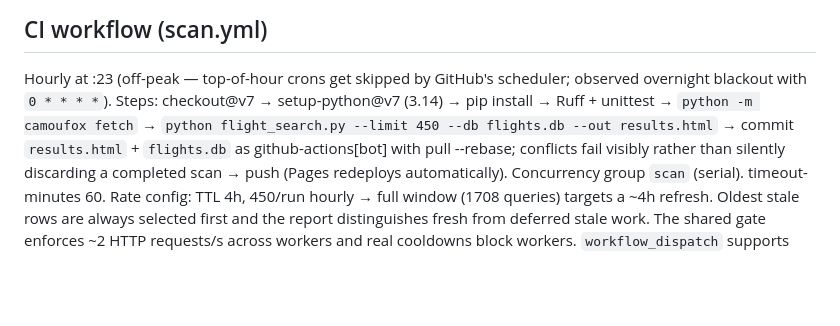
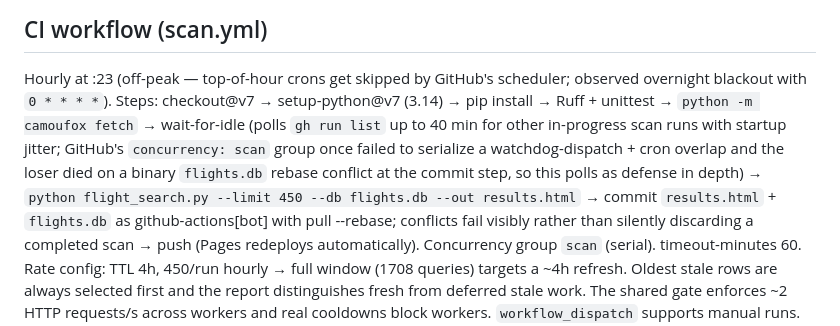
Before and after one commit to la55u/japan-trips, a Markdown page: CONTEXT.md, the part around the change. GitHub-like rendering; blank space fills up the shorter version.

Commit message:
CONTEXT: document wait-for-idle CI step

```diff
--- a/CONTEXT.md
+++ b/CONTEXT.md
@@ -246,8 +246,13 @@ overall per run.
 
 Hourly at :23 (off-peak — top-of-hour crons get skipped by GitHub's scheduler; observed
 overnight blackout with `0 * * * *`). Steps: checkout@v7 → setup-python@v7 (3.14) →
-pip install → Ruff + unittest → `python -m camoufox fetch` → `python flight_search.py
---limit 450 --db flights.db --out results.html` → commit `results.html` + `flights.db`
+pip install → Ruff + unittest → `python -m camoufox fetch` → wait-for-idle
+(polls `gh run list` up to 40 min for other in-progress scan runs with startup
+jitter; GitHub's `concurrency: scan` group once failed to serialize a
+watchdog-dispatch + cron overlap and the loser died on a binary `flights.db`
+rebase conflict at the commit step, so this polls as defense in depth) →
+`python flight_search.py --limit 450 --db flights.db --out results.html` → commit
+`results.html` + `flights.db`
 as github-actions[bot] with pull --rebase; conflicts fail visibly rather than silently
 discarding a completed scan → push (Pages redeploys automatically).
 Concurrency group `scan` (serial). timeout-minutes 60. Rate config: TTL 4h, 450/run
```
